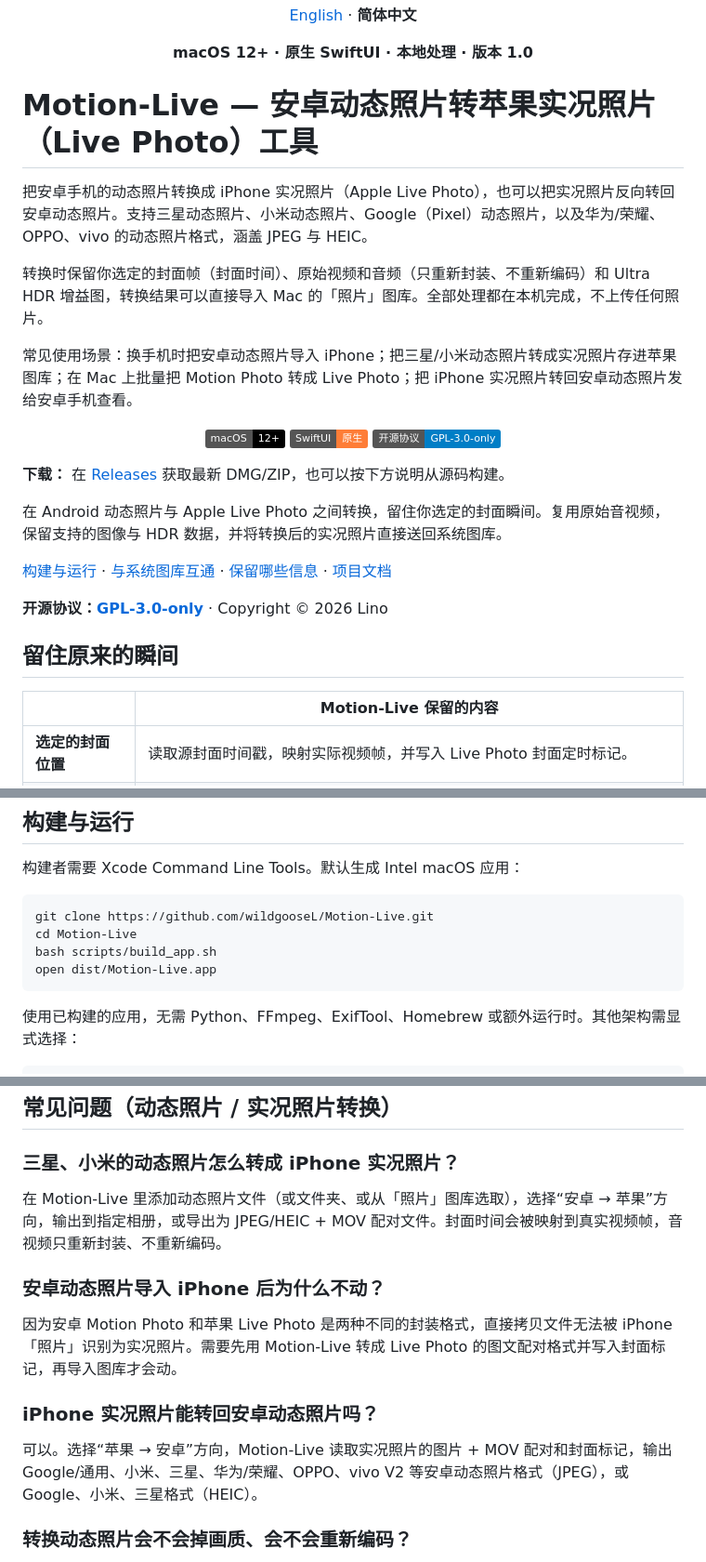
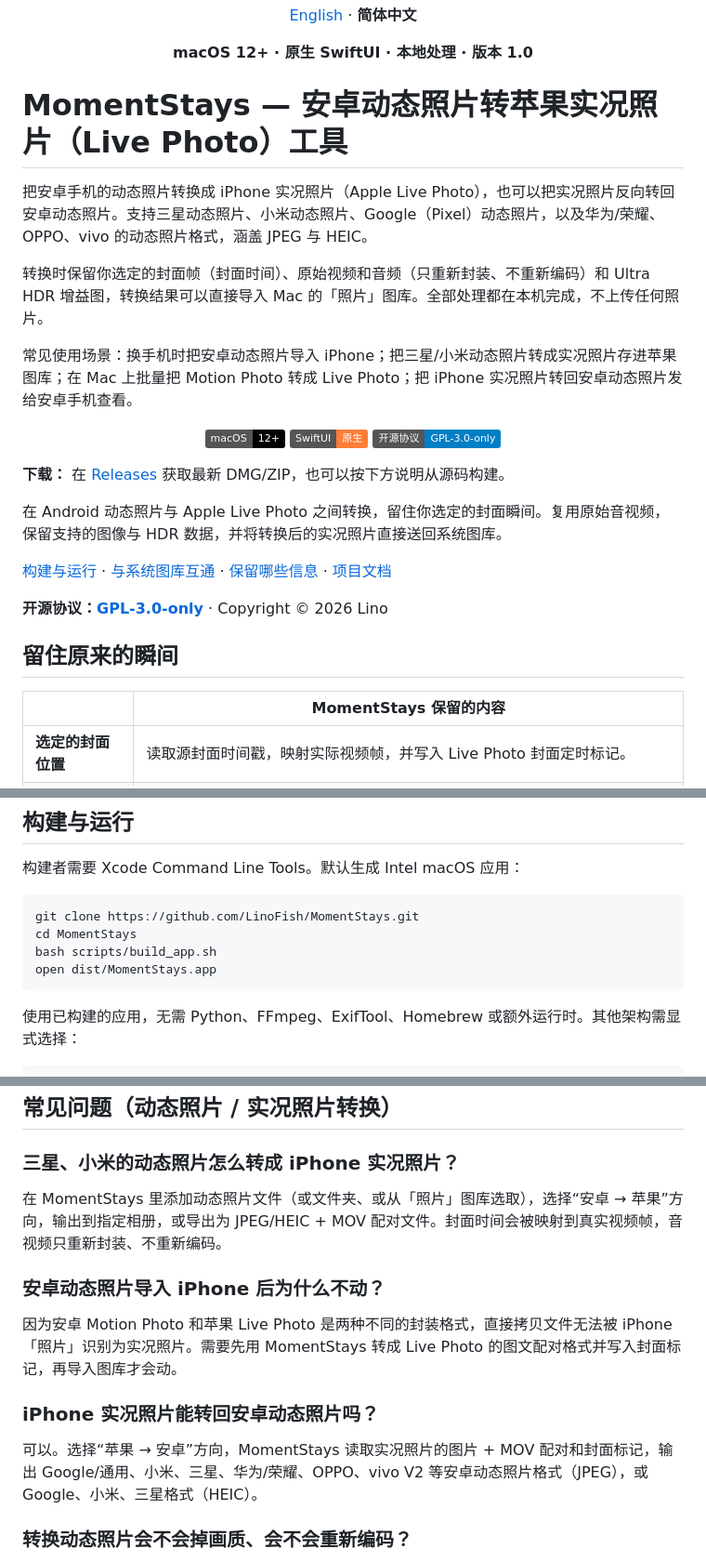
Before and after one commit to LinoFish/MomentStays, a Markdown page: README.zh-CN.md, 3 parts joined by grey strips. Shown at 93% size. GitHub-like rendering; badges without logos.

Commit message:
rename: Motion-Live -> MomentStays (README.zh-CN.md)

````diff
--- a/README.zh-CN.md
+++ b/README.zh-CN.md
@@ -10,7 +10,7 @@
   <strong>macOS 12+ · 原生 SwiftUI · 本地处理 · 版本 1.0</strong>
 </p>
 
-# Motion-Live — 安卓动态照片转苹果实况照片（Live Photo）工具
+# MomentStays — 安卓动态照片转苹果实况照片（Live Photo）工具
 
 把安卓手机的动态照片转换成 iPhone 实况照片（Apple Live Photo），也可以把实况照片反向转回安卓动态照片。支持三星动态照片、小米动态照片、Google（Pixel）动态照片，以及华为/荣耀、OPPO、vivo 的动态照片格式，涵盖 JPEG 与 HEIC。
 
@@ -34,7 +34,7 @@
 
 ## 留住原来的瞬间
 
-| | Motion-Live 保留的内容 |
+| | MomentStays 保留的内容 |
 | --- | --- |
 | **选定的封面位置** | 读取源封面时间戳，映射实际视频帧，并写入 Live Photo 封面定时标记。 |
 | **原始视频和音频** | 复用压缩样本，不重新编码音视频；核对样本数据、数量、大小和呈现时间戳。 |
@@ -108,10 +108,10 @@
 构建者需要 Xcode Command Line Tools。默认生成 Intel macOS 应用：
 
 ```bash
-git clone https://github.com/wildgooseL/Motion-Live.git
-cd Motion-Live
+git clone https://github.com/LinoFish/MomentStays.git
+cd MomentStays
 bash scripts/build_app.sh
-open dist/Motion-Live.app
+open dist/MomentStays.app
 ```
 
 使用已构建的应用，无需 Python、FFmpeg、ExifTool、Homebrew 或额外运行时。其他架构需显式选择：
@@ -192,15 +192,15 @@ python3 scripts/check_swiftui_ui.py
 
 ### 三星、小米的动态照片怎么转成 iPhone 实况照片？
 
-在 Motion-Live 里添加动态照片文件（或文件夹、或从「照片」图库选取），选择“安卓 → 苹果”方向，输出到指定相册，或导出为 JPEG/HEIC + MOV 配对文件。封面时间会被映射到真实视频帧，音视频只重新封装、不重新编码。
+在 MomentStays 里添加动态照片文件（或文件夹、或从「照片」图库选取），选择“安卓 → 苹果”方向，输出到指定相册，或导出为 JPEG/HEIC + MOV 配对文件。封面时间会被映射到真实视频帧，音视频只重新封装、不重新编码。
 
 ### 安卓动态照片导入 iPhone 后为什么不动？
 
-因为安卓 Motion Photo 和苹果 Live Photo 是两种不同的封装格式，直接拷贝文件无法被 iPhone「照片」识别为实况照片。需要先用 Motion-Live 转成 Live Photo 的图文配对格式并写入封面标记，再导入图库才会动。
+因为安卓 Motion Photo 和苹果 Live Photo 是两种不同的封装格式，直接拷贝文件无法被 iPhone「照片」识别为实况照片。需要先用 MomentStays 转成 Live Photo 的图文配对格式并写入封面标记，再导入图库才会动。
 
 ### iPhone 实况照片能转回安卓动态照片吗？
 
-可以。选择“苹果 → 安卓”方向，Motion-Live 读取实况照片的图片 + MOV 配对和封面标记，输出 Google/通用、小米、三星、华为/荣耀、OPPO、vivo V2 等安卓动态照片格式（JPEG），或 Google、小米、三星格式（HEIC）。
+可以。选择“苹果 → 安卓”方向，MomentStays 读取实况照片的图片 + MOV 配对和封面标记，输出 Google/通用、小米、三星、华为/荣耀、OPPO、vivo V2 等安卓动态照片格式（JPEG），或 Google、小米、三星格式（HEIC）。
 
 ### 转换动态照片会不会掉画质、会不会重新编码？
 
````
Also changed, not shown: other parts of README.zh-CN.md (+4 -4 lines).
